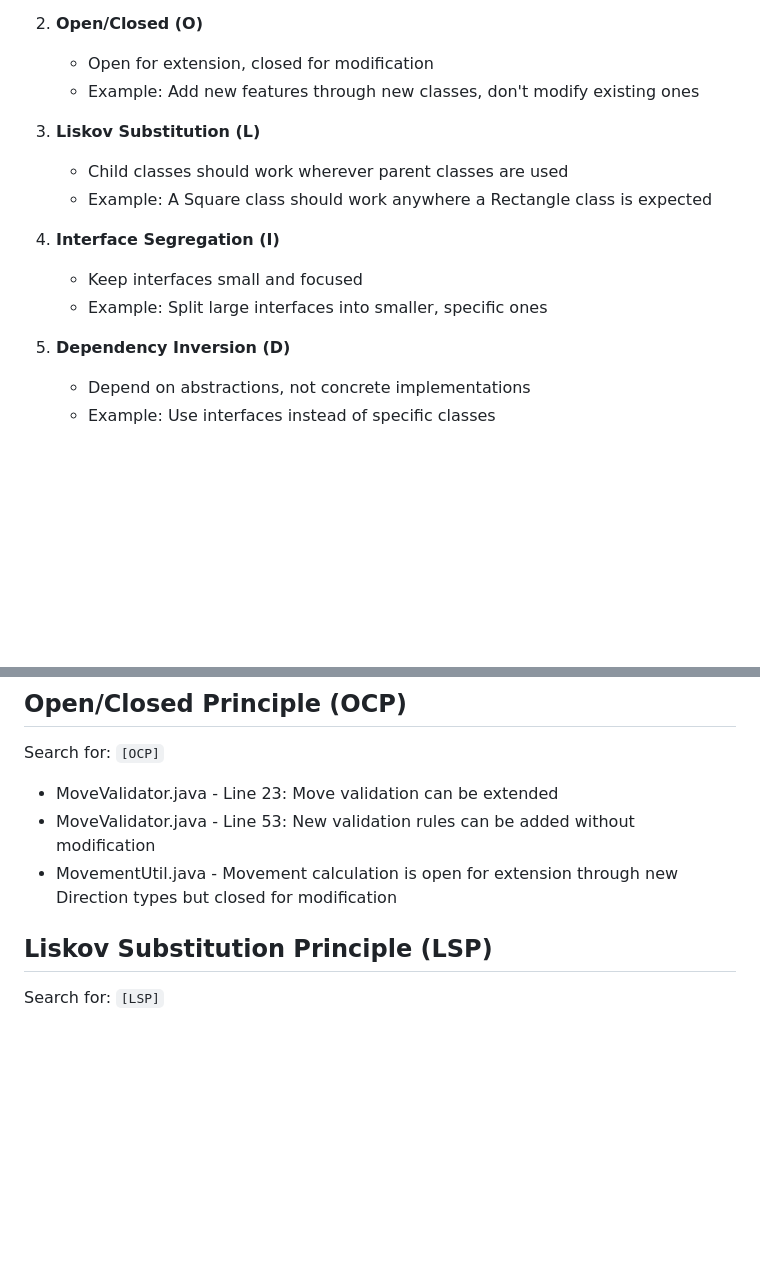
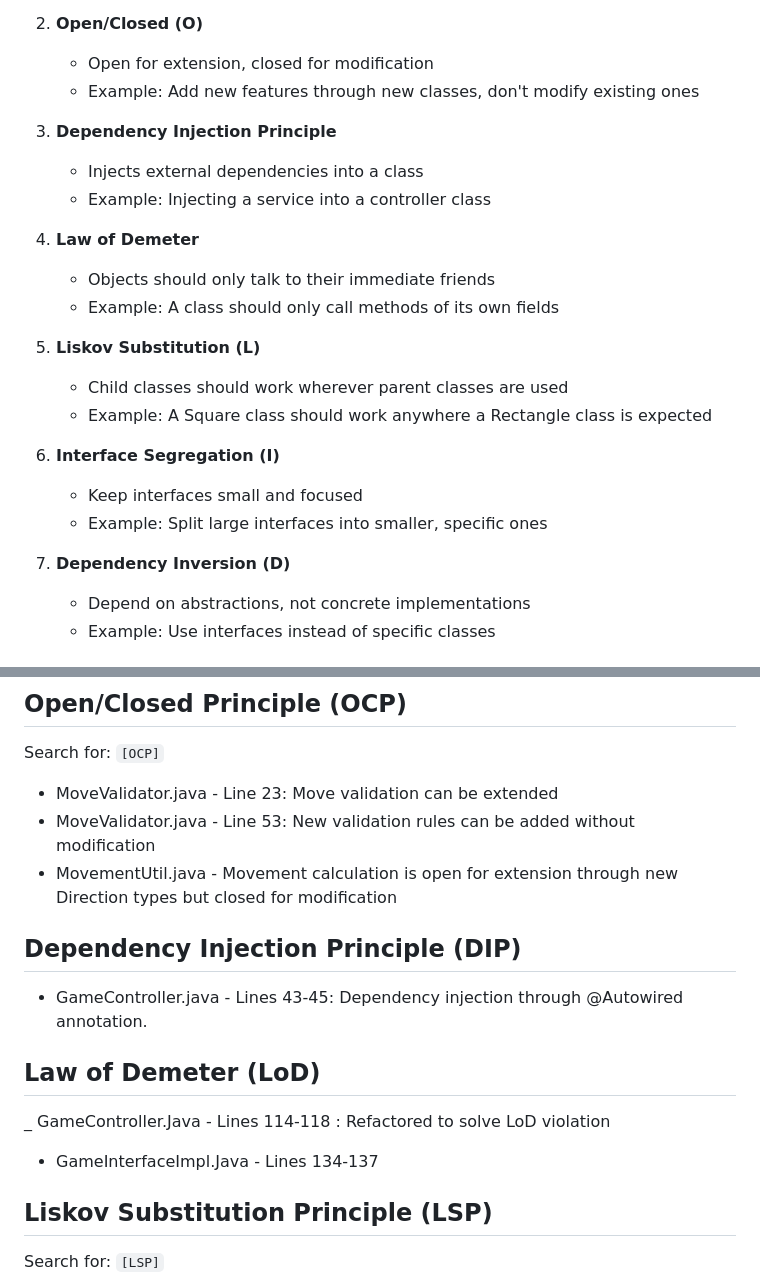
Before and after one commit to BhaveshY/2PChess, a Markdown page: SOLID_PRINCIPLES.md, 2 parts joined by grey strips. Rendered like a GitHub page; blank space fills up the shorter version.

```diff
--- a/SOLID_PRINCIPLES.md
+++ b/SOLID_PRINCIPLES.md
@@ -9,15 +9,23 @@
    - Open for extension, closed for modification
    - Example: Add new features through new classes, don't modify existing ones
 
-3. **Liskov Substitution (L)**
+3. **Dependency Injection Principle**
+    - Injects external dependencies into a class
+    - Example: Injecting a service into a controller class
+
+4. **Law of Demeter**
+   - Objects should only talk to their immediate friends
+   - Example: A class should only call methods of its own fields
+
+5. **Liskov Substitution (L)**
    - Child classes should work wherever parent classes are used
    - Example: A Square class should work anywhere a Rectangle class is expected
 
-4. **Interface Segregation (I)**
+6. **Interface Segregation (I)**
    - Keep interfaces small and focused
    - Example: Split large interfaces into smaller, specific ones
 
-5. **Dependency Inversion (D)**
+7. **Dependency Inversion (D)**
    - Depend on abstractions, not concrete implementations
    - Example: Use interfaces instead of specific classes
 
@@ -69,6 +77,13 @@ Search for: `[OCP]`
 - MoveValidator.java - Line 23: Move validation can be extended
 - MoveValidator.java - Line 53: New validation rules can be added without modification
 - MovementUtil.java - Movement calculation is open for extension through new Direction types but closed for modification
+
+## Dependency Injection Principle (DIP)
+- GameController.java - Lines 43-45: Dependency injection through @Autowired annotation.
+
+## Law of Demeter (LoD)
+_ GameController.Java - Lines 114-118 : Refactored to solve LoD violation
+- GameInterfaceImpl.Java - Lines 134-137
 
 ## Liskov Substitution Principle (LSP)
 Search for: `[LSP]`
```
